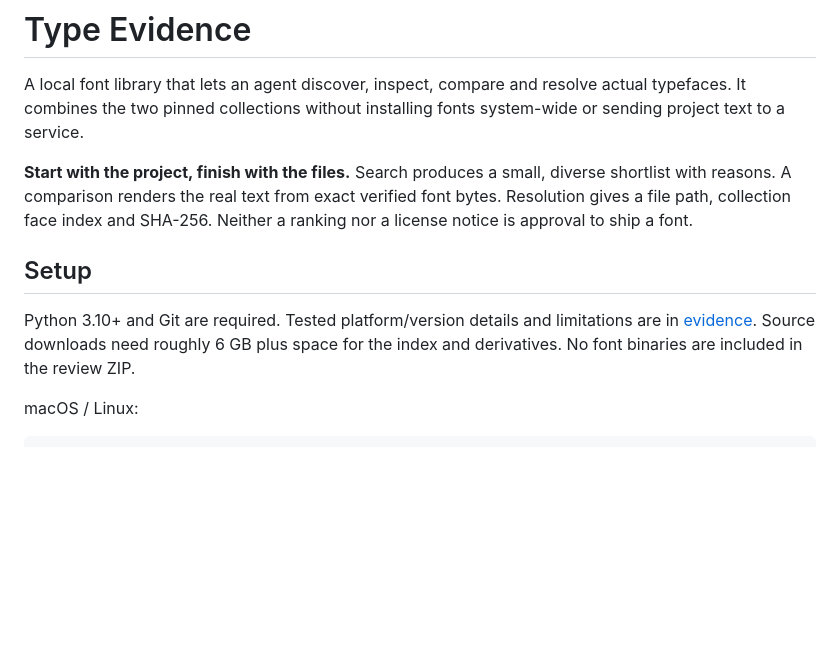
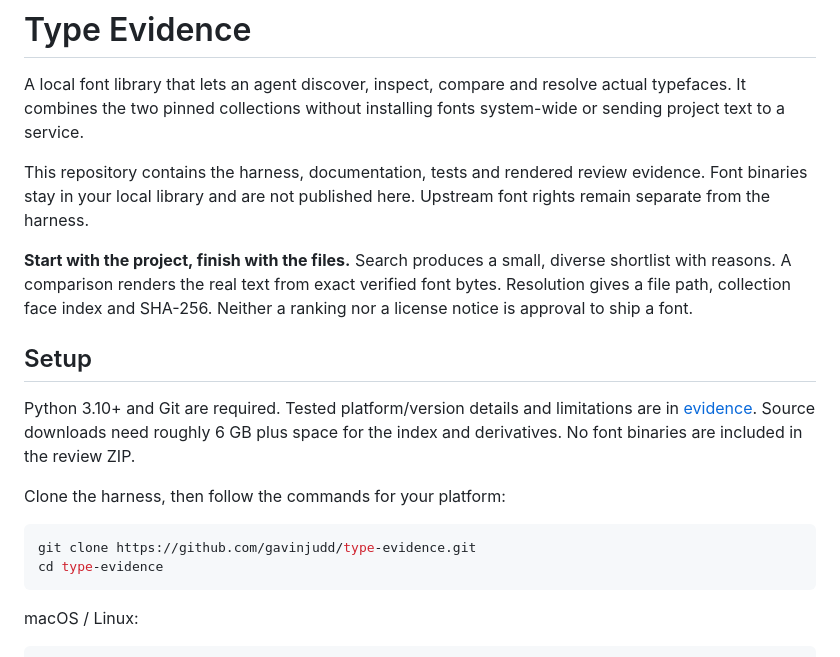
Before and after one commit to gavinjudd/type-evidence, a Markdown page: README.md, the part around the change. GitHub-like rendering; blank space fills up the shorter version.

Commit message:
Document public repository setup and font distribution boundary

````diff
--- a/README.md
+++ b/README.md
@@ -1,12 +1,21 @@
 # Type Evidence
 
 A local font library that lets an agent discover, inspect, compare and resolve actual typefaces. It combines the two pinned collections without installing fonts system-wide or sending project text to a service.
+
+This repository contains the harness, documentation, tests and rendered review evidence. Font binaries stay in your local library and are not published here. Upstream font rights remain separate from the harness.
 
 **Start with the project, finish with the files.** Search produces a small, diverse shortlist with reasons. A comparison renders the real text from exact verified font bytes. Resolution gives a file path, collection face index and SHA-256. Neither a ranking nor a license notice is approval to ship a font.
 
 ## Setup
 
 Python 3.10+ and Git are required. Tested platform/version details and limitations are in [evidence](evidence/). Source downloads need roughly 6 GB plus space for the index and derivatives. No font binaries are included in the review ZIP.
+
+Clone the harness, then follow the commands for your platform:
+
+```sh
+git clone https://github.com/gavinjudd/type-evidence.git
+cd type-evidence
+```
 
 macOS / Linux:
 
````
